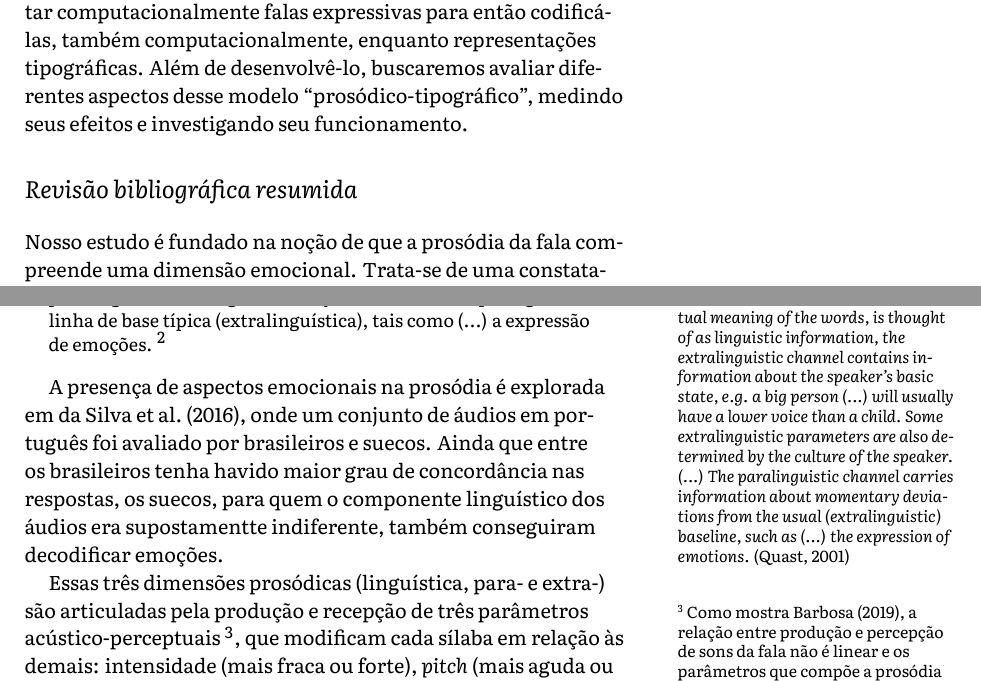
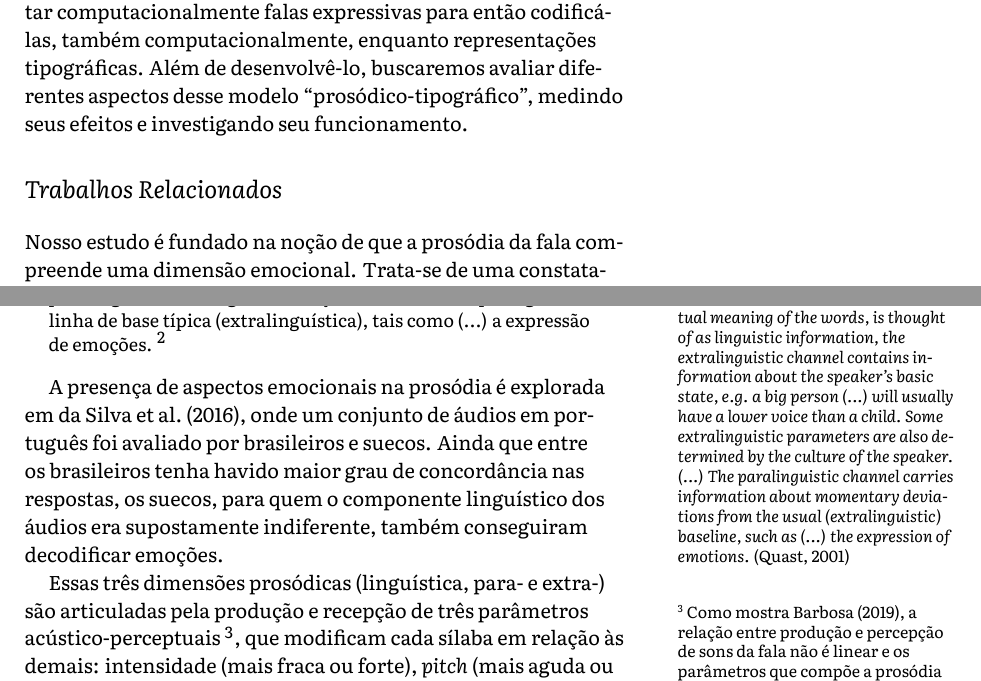
Before and after one commit to caluap/qualificacao_msc, a LaTeX document (main.tex): two parts of pages 1 and 2 of 18, joined at a grey line, cut so that both start at the same text. Compiled offline with XeLaTeX.

Commit message:
diff après paula

```diff
--- a/main.tex
+++ b/main.tex
@@ -131,7 +131,8 @@ Tal sistema poderia ganhar usos como um componente de aplicações de acessibili
 
 Dentro deste projeto de mestrado, o escopo do trabalho circula em torno da criação de um protótipo que permita interpretar computacionalmente falas expressivas para então codificá-las, também computacionalmente, enquanto representações tipográficas. Além de desenvolvê-lo, buscaremos avaliar diferentes aspectos desse modelo ``prosódico-tipográfico'', medindo seus efeitos e investigando seu funcionamento.
 
-\section{Revisão bibliográfica resumida}\label{sec:revisao_bibliografica}
+\section{Trabalhos Relacionados}\label{sec:revisao_bibliografica}
+%\section{Revisão bibliográfica resumida}\label{sec:revisao_bibliografica}
 
 Nosso estudo é fundado na noção de que a prosódia da fala compreende uma dimensão emocional. Trata-se de uma constatação simples: o mesmo trato vocal que molda a fala é parte de um corpo que, quando sob efeito de diferentes estados emocionais, se tensiona e relaxa de diversas maneiras. A emoção não é, claro, a única dimensão que modula os parâmetros acústicos da prosódia:\sidenote{Ainda que não tenhamos tratado a questão nos dois primeiros experimentos já realizados, lidar com o fato de que variações prosódicas em geral compreendem diversos aspectos além da emoção é um desafio importante em nosso trabalho.} diferentes autores enquadram sob formas diversas as funções da prosódia \citep{schotz2002linguistic}, mas para nossos propósitos cabe citar três aspectos: linguístico, paralinguístico e extralinguístico:
 
@@ -140,7 +141,7 @@ Nosso estudo é fundado na noção de que a prosódia da fala compreende uma dim
     \textit{Whereas the verbal content, the actual meaning of the words, is thought of as linguistic information, the extralinguistic channel contains information about the speaker's basic state, e.g. a big person (...) will usually have a lower voice than a child. Some extralinguistic parameters are also determined by the culture of the speaker. (...) The paralinguistic channel carries information about momentary deviations from the usual (extralinguistic) baseline, such as (...) the expression of emotions.} \end{otherlanguage} \citep{quast2001automatic}}
 \end{quotation}
 
-A presença de aspectos emocionais na prosódia é explorada em \citet{SILVA2016}, onde um conjunto de áudios em português foi avaliado por brasileiros e suecos. Ainda que entre os brasileiros tenha havido maior grau de concordância nas respostas, os suecos, para quem o componente linguístico dos áudios era supostamentte indiferente, também conseguiram decodificar emoções.
+A presença de aspectos emocionais na prosódia é explorada em \citet{SILVA2016}, onde um conjunto de áudios em português foi avaliado por brasileiros e suecos. Ainda que entre os brasileiros tenha havido maior grau de concordância nas respostas, os suecos, para quem o componente linguístico dos áudios era supostamente indiferente, também conseguiram decodificar emoções.
 
 Essas três dimensões prosódicas (linguística, para- e extra-) são articuladas pela produção e recepção de três parâmetros acústico-perceptuais \sidenote[][-1\baselineskip]{Como mostra \citet{livroDoPlinio}, a relação entre produção e percepção de sons da fala não é linear e os parâmetros que compõe a prosódia são entrelaçados: mudanças em um causam diferenças de percepção em outro.}, que modificam cada sílaba em relação às demais: intensidade (mais fraca ou forte), \textit{pitch} (mais aguda ou grave) e duração (mais lenta ou rápida).
 
```
